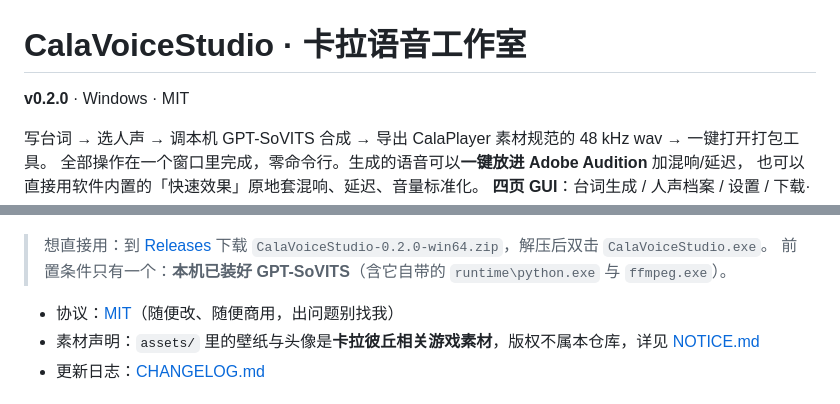
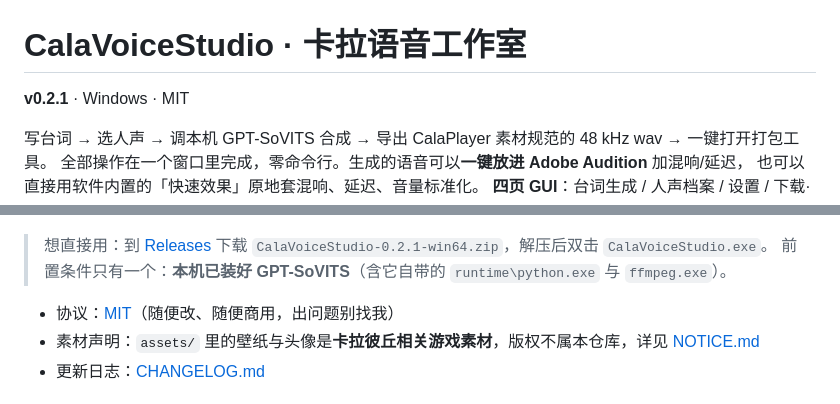
Before and after one commit to qq241786/CalaVoiceStudio, a Markdown page: README.md, 2 parts joined by grey strips. Rendered like a GitHub page.

```diff
--- a/README.md
+++ b/README.md
@@ -1,6 +1,6 @@
 # CalaVoiceStudio · 卡拉语音工作室
 
-**v0.2.0** · Windows · MIT
+**v0.2.1** · Windows · MIT
 
 写台词 → 选人声 → 调本机 GPT-SoVITS 合成 → 导出 CalaPlayer 素材规范的 48 kHz wav → 一键打开打包工具。
 全部操作在一个窗口里完成，零命令行。生成的语音可以**一键放进 Adobe Audition** 加混响/延迟，
@@ -12,7 +12,7 @@
 ![设置页（三个外部工具 + 一键检测）](docs/screenshot_settings.png)
 
 > 想直接用：到 [Releases](https://github.com/qq241786/CalaVoiceStudio/releases) 下载
-> `CalaVoiceStudio-0.2.0-win64.zip`，解压后双击 `CalaVoiceStudio.exe`。
+> `CalaVoiceStudio-0.2.1-win64.zip`，解压后双击 `CalaVoiceStudio.exe`。
 > 前置条件只有一个：**本机已装好 GPT-SoVITS**（含它自带的 `runtime\python.exe` 与 `ffmpeg.exe`）。
 
 - 协议：[MIT](LICENSE)（随便改、随便商用，出问题别找我）
```
Also changed, not shown: CHANGELOG.md (+12 -0 lines), docs/screenshot.png, docs/screenshot_downloads.png, docs/screenshot_settings.png, 4 other files.
